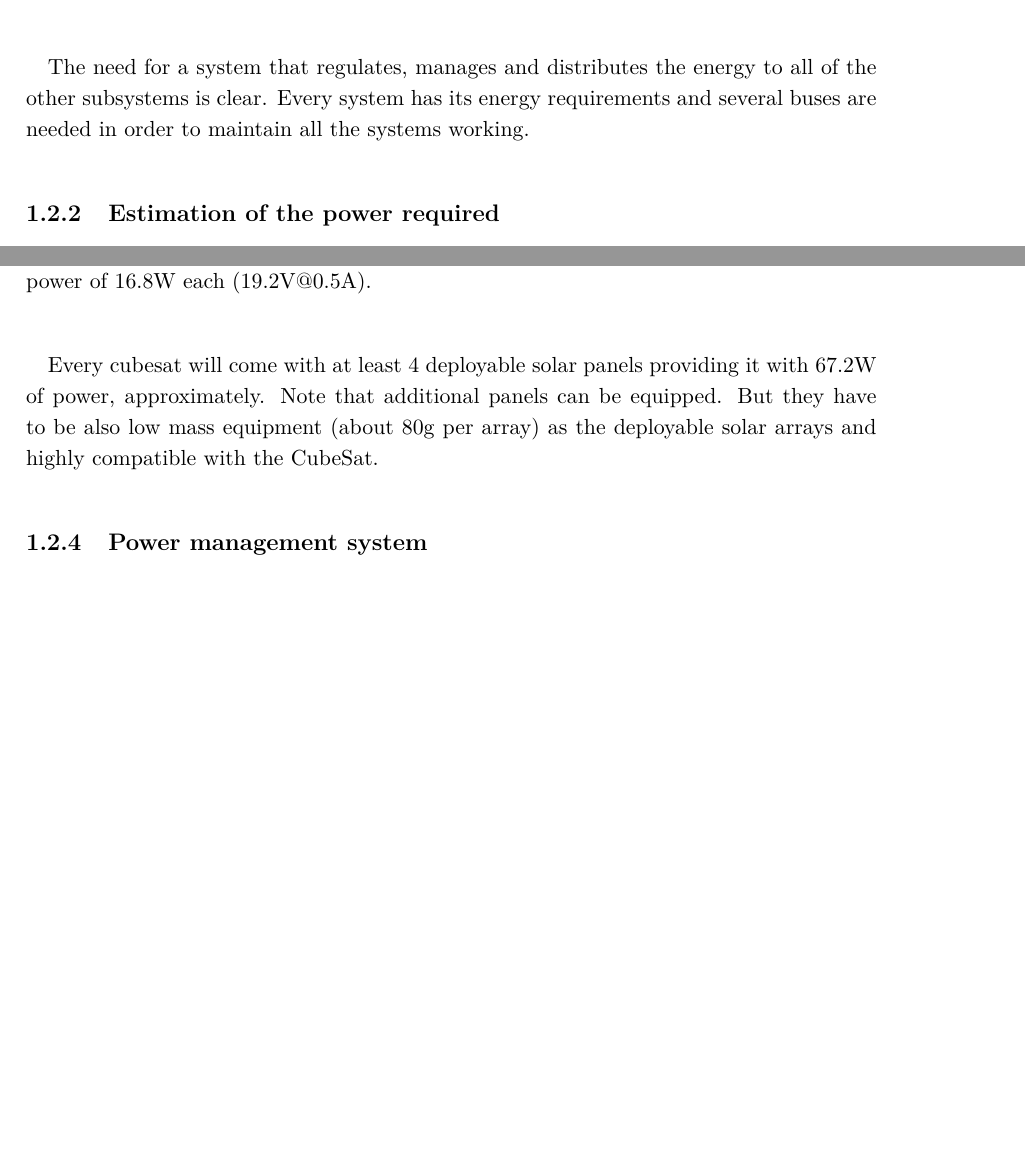
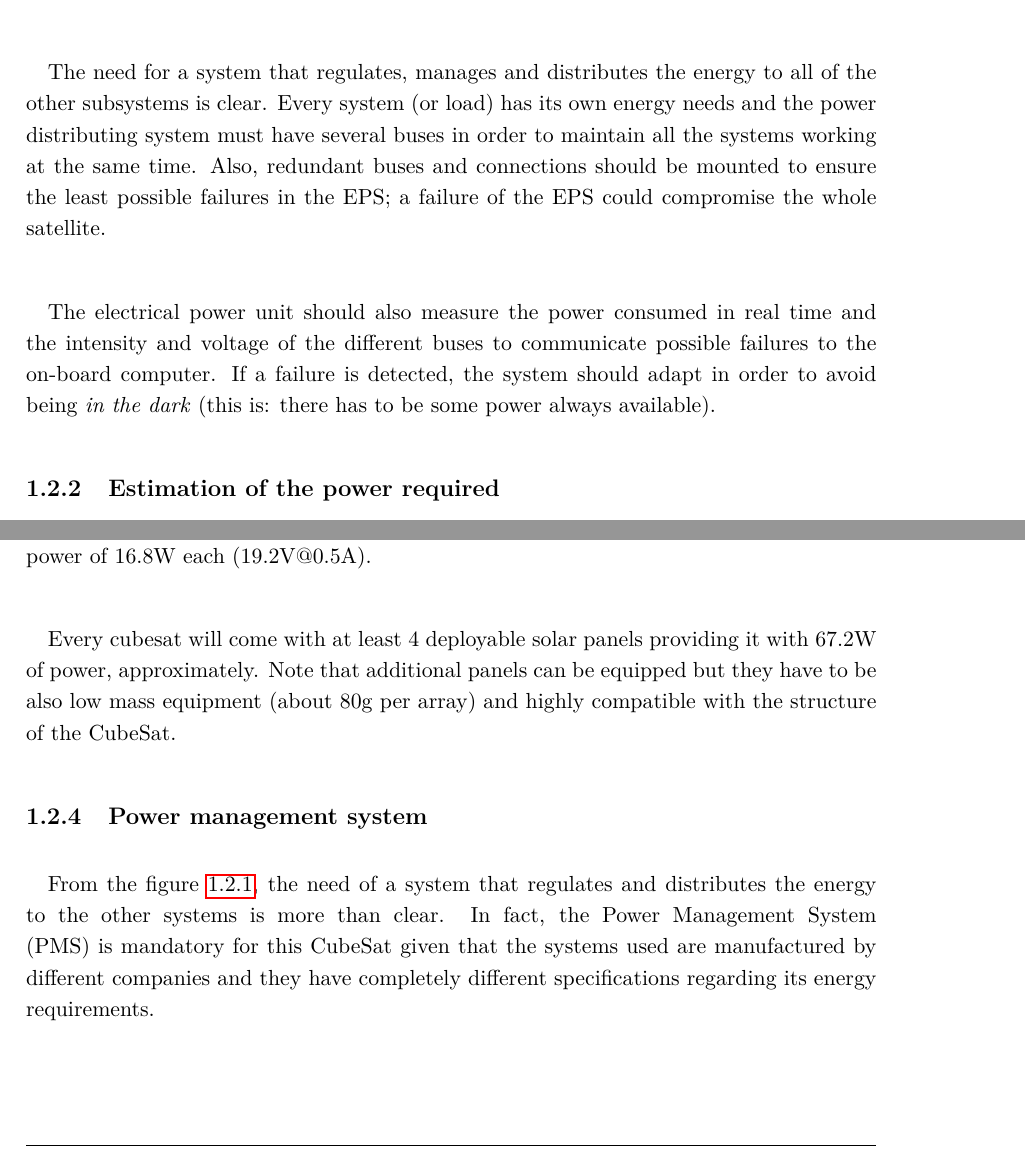
Before and after one commit to davidmorata33/satellitedesign, a LaTeX thesis (1.ENTREGA/2.Report_attachments/Report_attachments.tex, which reads 1.ENTREGA/2.Report_attachments/sections/SatelliteDept/sections/EPSAnnex.tex): two parts of pages 12 and 14 of 29 before the commit and two parts of pages 12 and 14 of 30 after it, joined at a grey line, cut so that both start at the same text, the shorter picture padded with empty space. Compiled offline with pdfLaTeX.

Commit message:
Structure/Thermal (few changes) :ok: &&& EPS :ok: (but needs to be revised)

```diff
--- a/1.ENTREGA/2.Report_attachments/sections/SatelliteDept/sections/EPSAnnex.tex
+++ b/1.ENTREGA/2.Report_attachments/sections/SatelliteDept/sections/EPSAnnex.tex
@@ -10,11 +10,13 @@
 \label{epsbasics}
 \end{figure}
 
-\paragraph{}The need for a system that regulates, manages and distributes the energy to all of the other subsystems is clear. Every system has its energy requirements and several buses are needed in order to maintain all the systems working.
+\paragraph{}The need for a system that regulates, manages and distributes the energy to all of the other subsystems is clear. Every system (or load) has its own energy needs and the power distributing system must have several buses in order to maintain all the systems working at the same time. Also, redundant buses and connections should be mounted to ensure the least possible failures in the EPS; a failure of the EPS could compromise the whole satellite.
+
+\paragraph{}The electrical power unit should also measure the power consumed in real time and the intensity and voltage of the different buses to communicate possible failures to the on-board computer. If a failure is detected, the system should adapt in order to avoid being \textit{in the dark} (this is: there has to be some power always available).
 
 \subsection{Estimation of the power required}
 
-\paragraph{}The vast majority of the time, the subsystems of the satellite will work under typical operation conditions. However, the estimation of the power consumption provided in the table \ref{powerestimation} has been made for typical-high conditions in order to have a power margin and a more reliable estimation.
+\paragraph{}The vast majority of the time, the subsystems of the satellite will work under typical operation conditions. However, the estimation of the power consumption provided in the table \ref{powerestimation} has been made for \textit~{typical-high} conditions in order to have a power margin and a more reliable estimation.
 
 \begin{longtable}{| l | r | }
 \hline
@@ -82,9 +83,10 @@
 
 \paragraph{}The option selected for the mission is a set of deployable solar panels provided by \textbf{EXA (Agencia Espacial Civil Ecuatoriana)}. These solar arrays fulfill all the requirements mentioned above: they are low mass (135g per unit), they have a protective radiation shield (NEMEA Anti Radiation Shield protects the solar panels of EM, High Gamma, X-Ray, Alfa, Beta and low neutron radiation) they can withstand a very high temperature range (from -80ºC to 130ºC) ensuring that they can operate in space, they have a gentle release and deployment system with artificial muscles (developed by EXA) and they provide a power of 16.8W each (19.2V@0.5A).
 
-\paragraph{}Every cubesat will come with at least 4 deployable solar panels providing it with 67.2W of power, approximately. Note that additional panels can be equipped. But they have to be also low mass equipment (about 80g per array) as the deployable solar arrays and highly compatible with the CubeSat.
+\paragraph{}Every cubesat will come with at least 4 deployable solar panels providing it with 67.2W of power, approximately. Note that additional panels can be equipped but they have to be also low mass equipment (about 80g per array) and highly compatible with the structure of the CubeSat.
 
 \subsection{Power management system}
+\paragraph{}From the figure \ref{epsbasics}, the need of a system that regulates and distributes the energy to the other systems is more than clear. In fact, the  Power Management System (PMS) is mandatory for this CubeSat given that the systems used are manufactured by different companies and they have completely different specifications regarding its energy requirements.
 
 \paragraph{}Several options were considered regarding the power management system. These options, with their respective main features, are presented in \ref{optionspowermanagementsystem}.
 
```
Also changed, not shown: 1.ENTREGA/2.Report_attachments/Report_attachments.pdf, 1.ENTREGA/2.Report_attachments/sections/SatelliteDept/sections/EPSAnnex.tex (15 more changed lines), 6 other files.
